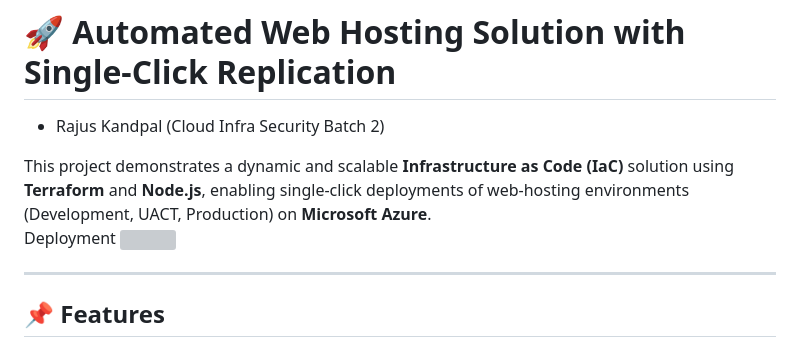
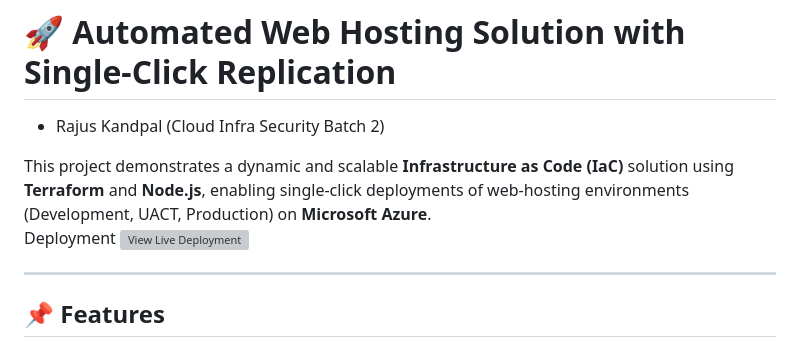
Before and after one commit to RAJUSKANDPAL/CSI-Azure-IAC, a Markdown page: readme.md, the part around the change. GitHub-like rendering; grey boxes are pictures that could not be loaded.

```diff
--- a/readme.md
+++ b/readme.md
@@ -3,7 +3,7 @@
 - Rajus Kandpal (Cloud Infra Security Batch 2)
 
 This project demonstrates a dynamic and scalable **Infrastructure as Code (IaC)** solution using **Terraform** and **Node.js**, enabling single-click deployments of web-hosting environments (Development, UACT, Production) on **Microsoft Azure**.
-Deployment ![](https://csi-azure-iac.vercel.app/)
+Deployment ![View Live Deployment](https://csi-azure-iac.vercel.app/)
 
 ---
 
```
